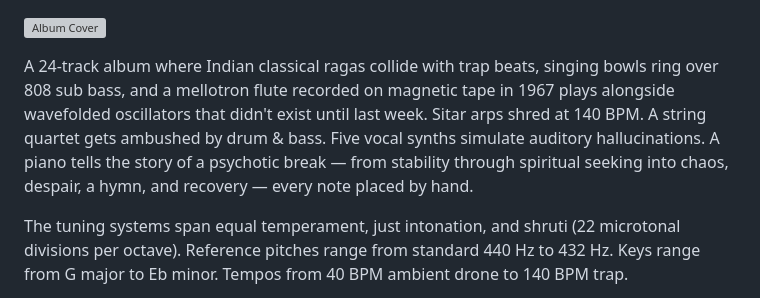
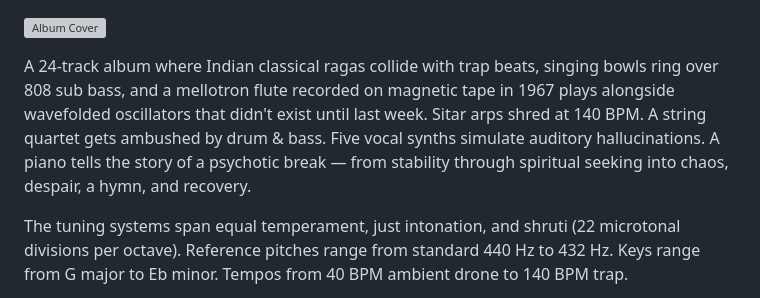
Before and after one commit to kennethreitz/interpretations, a Markdown page: README.md, the part around the change. Drawn GitHub-style; grey boxes are pictures that could not be loaded.

Commit message:
Update album description in README.md
Removed a sentence about a piano's story from the album description.

```diff
--- a/README.md
+++ b/README.md
@@ -1,6 +1,6 @@
 ![Album Cover](cover.png)
 
-A 24-track album where Indian classical ragas collide with trap beats, singing bowls ring over 808 sub bass, and a mellotron flute recorded on magnetic tape in 1967 plays alongside wavefolded oscillators that didn't exist until last week. Sitar arps shred at 140 BPM. A string quartet gets ambushed by drum & bass. Five vocal synths simulate auditory hallucinations. A piano tells the story of a psychotic break — from stability through spiritual seeking into chaos, despair, a hymn, and recovery — every note placed by hand.
+A 24-track album where Indian classical ragas collide with trap beats, singing bowls ring over 808 sub bass, and a mellotron flute recorded on magnetic tape in 1967 plays alongside wavefolded oscillators that didn't exist until last week. Sitar arps shred at 140 BPM. A string quartet gets ambushed by drum & bass. Five vocal synths simulate auditory hallucinations. A piano tells the story of a psychotic break — from stability through spiritual seeking into chaos, despair, a hymn, and recovery.
 
 The tuning systems span equal temperament, just intonation, and shruti (22 microtonal divisions per octave). Reference pitches range from standard 440 Hz to 432 Hz. Keys range from G major to Eb minor. Tempos from 40 BPM ambient drone to 140 BPM trap.
 
```
